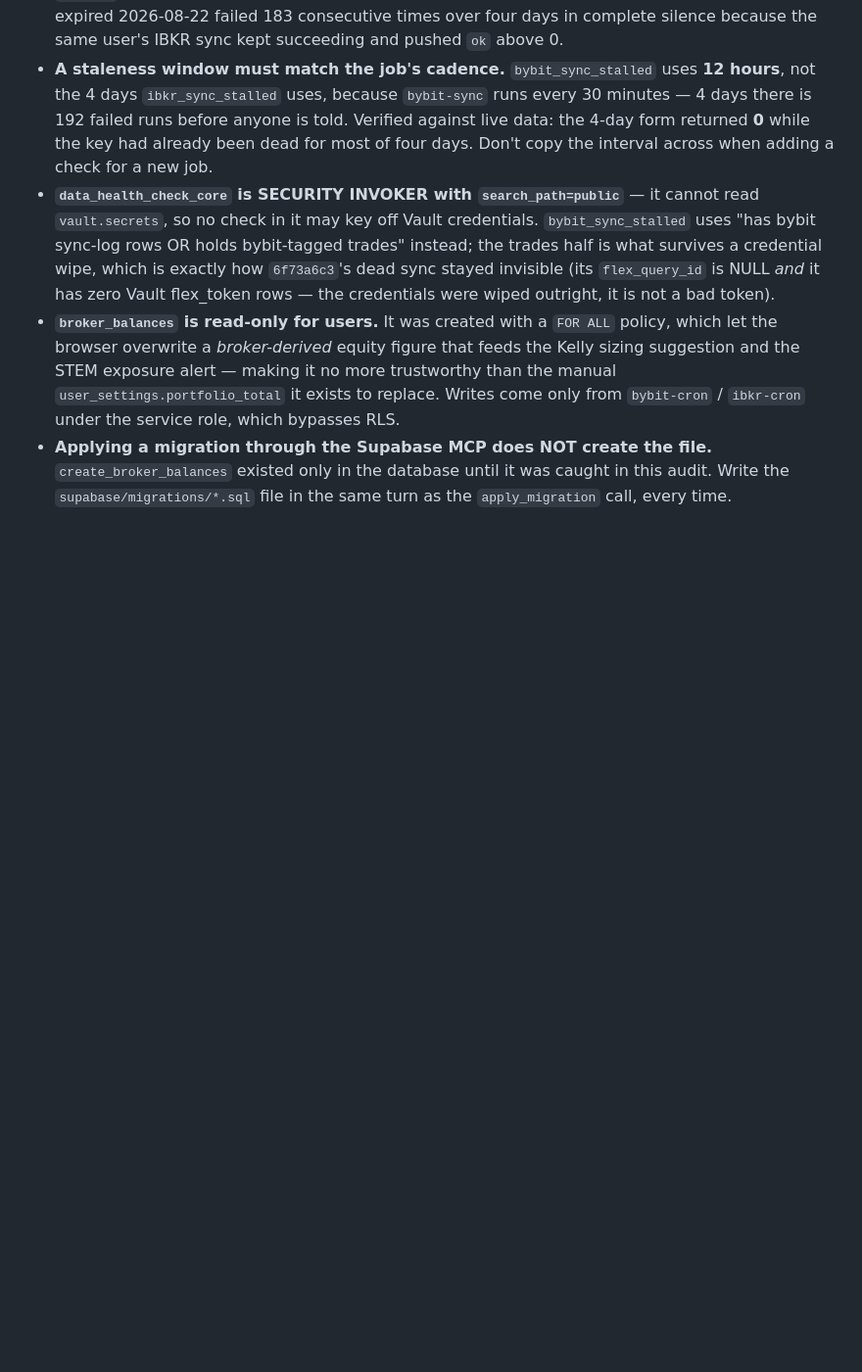
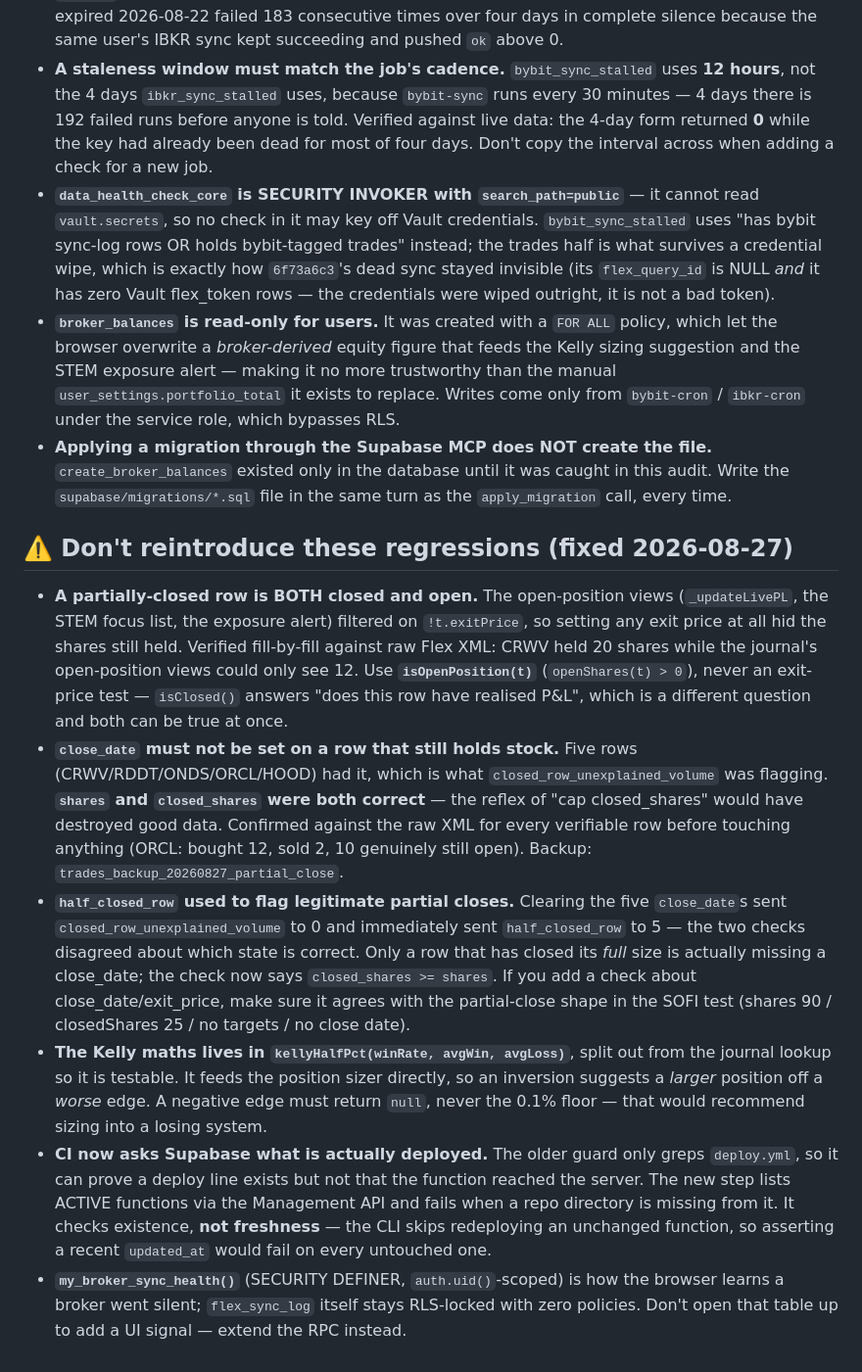
Before and after one commit to davidtheking28-oss/trading-journal, a Markdown page: CLAUDE.md, the part around the change. Shown at 98% size. Rendered like a GitHub page; blank space fills up the shorter version.

Commit message:
document the partial-close, Kelly and deploy-verification findings

```diff
--- a/CLAUDE.md
+++ b/CLAUDE.md
@@ -345,3 +345,43 @@ unlike this one — push it manually).
   `create_broker_balances` existed only in the database until it was caught in
   this audit. Write the `supabase/migrations/*.sql` file in the same turn as
   the `apply_migration` call, every time.
+
+## ⚠️ Don't reintroduce these regressions (fixed 2026-08-27)
+
+- **A partially-closed row is BOTH closed and open.** The open-position views
+  (`_updateLivePL`, the STEM focus list, the exposure alert) filtered on
+  `!t.exitPrice`, so setting any exit price at all hid the shares still held.
+  Verified fill-by-fill against raw Flex XML: CRWV held 20 shares while the
+  journal's open-position views could only see 12. Use **`isOpenPosition(t)`**
+  (`openShares(t) > 0`), never an exit-price test — `isClosed()` answers "does
+  this row have realised P&L", which is a different question and both can be
+  true at once.
+- **`close_date` must not be set on a row that still holds stock.** Five rows
+  (CRWV/RDDT/ONDS/ORCL/HOOD) had it, which is what
+  `closed_row_unexplained_volume` was flagging. **`shares` and `closed_shares`
+  were both correct** — the reflex of "cap closed_shares" would have destroyed
+  good data. Confirmed against the raw XML for every verifiable row before
+  touching anything (ORCL: bought 12, sold 2, 10 genuinely still open).
+  Backup: `trades_backup_20260827_partial_close`.
+- **`half_closed_row` used to flag legitimate partial closes.** Clearing the
+  five `close_date`s sent `closed_row_unexplained_volume` to 0 and immediately
+  sent `half_closed_row` to 5 — the two checks disagreed about which state is
+  correct. Only a row that has closed its *full* size is actually missing a
+  close_date; the check now says `closed_shares >= shares`. If you add a check
+  about close_date/exit_price, make sure it agrees with the partial-close shape
+  in the SOFI test (shares 90 / closedShares 25 / no targets / no close date).
+- **The Kelly maths lives in `kellyHalfPct(winRate, avgWin, avgLoss)`**, split
+  out from the journal lookup so it is testable. It feeds the position sizer
+  directly, so an inversion suggests a *larger* position off a *worse* edge. A
+  negative edge must return `null`, never the 0.1% floor — that would recommend
+  sizing into a losing system.
+- **CI now asks Supabase what is actually deployed.** The older guard only
+  greps `deploy.yml`, so it can prove a deploy line exists but not that the
+  function reached the server. The new step lists ACTIVE functions via the
+  Management API and fails when a repo directory is missing from it. It checks
+  existence, **not freshness** — the CLI skips redeploying an unchanged
+  function, so asserting a recent `updated_at` would fail on every untouched one.
+- **`my_broker_sync_health()`** (SECURITY DEFINER, `auth.uid()`-scoped) is how
+  the browser learns a broker went silent; `flex_sync_log` itself stays
+  RLS-locked with zero policies. Don't open that table up to add a UI signal —
+  extend the RPC instead.
```
